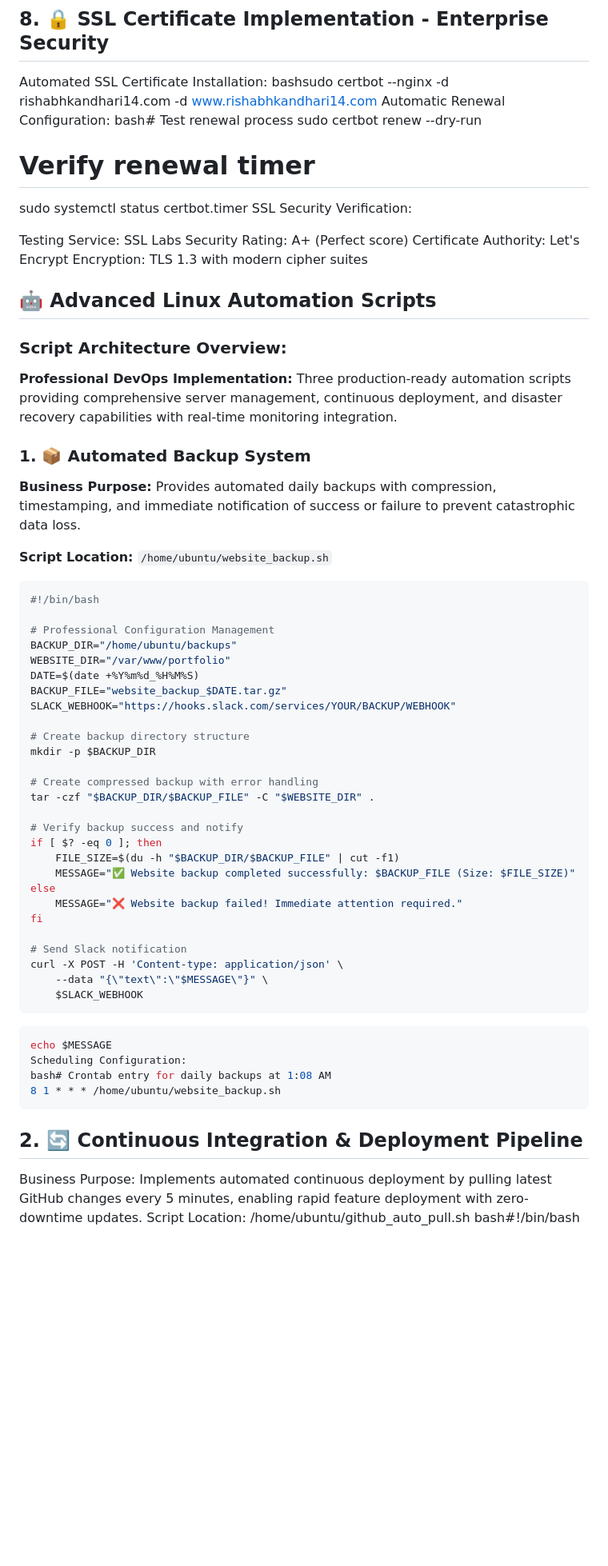
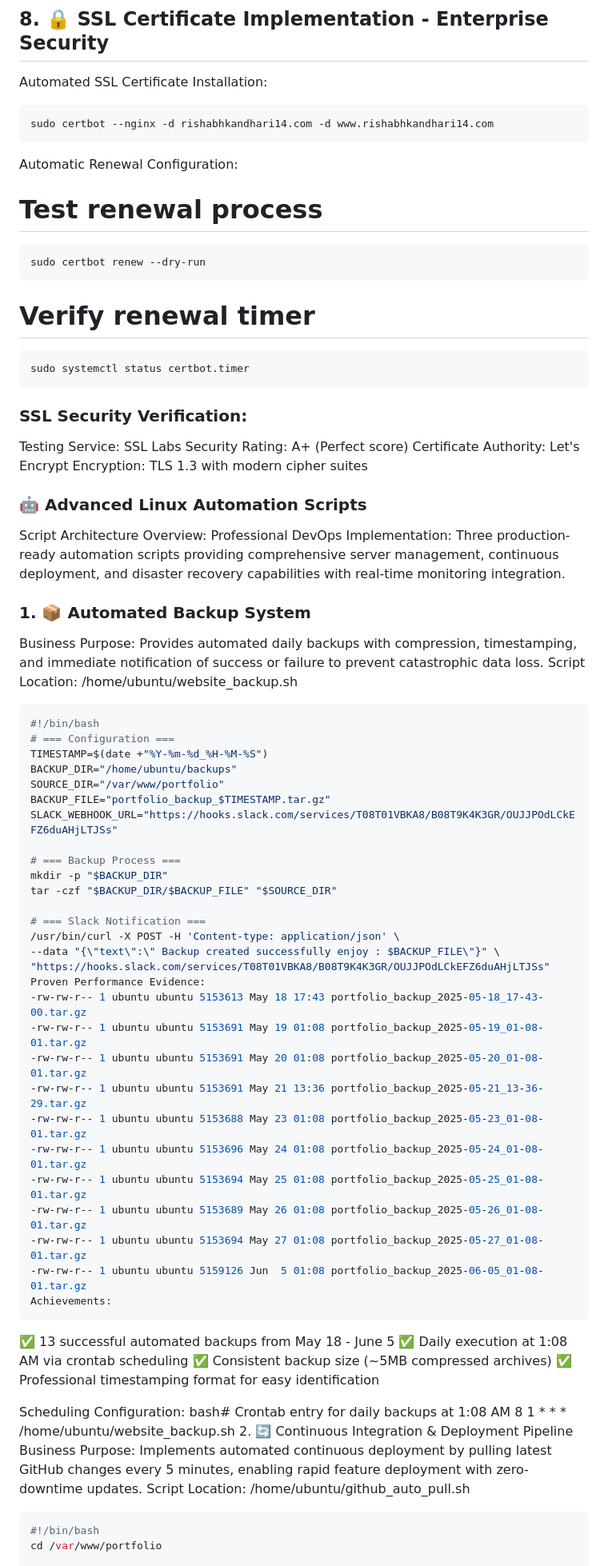
Before and after one commit to KandhariRishabh14/Website_Kandhari, a Markdown page: README.md, the part around one of its changes. Shown at 80% size. Drawn GitHub-style; blank space fills up the shorter version.

````diff
--- a/README.md
+++ b/README.md
@@ -234,69 +234,75 @@ Verification: All global DNS servers showing correct resolution
 
 ## 8. 🔒 SSL Certificate Implementation - Enterprise Security
 Automated SSL Certificate Installation:
-bashsudo certbot --nginx -d rishabhkandhari14.com -d www.rishabhkandhari14.com
+```powershell
+sudo certbot --nginx -d rishabhkandhari14.com -d www.rishabhkandhari14.com
+```
 Automatic Renewal Configuration:
-bash# Test renewal process
+# Test renewal process
+```powershell
 sudo certbot renew --dry-run
+```
+# Verify renewal timer
+```powershell
+sudo systemctl status certbot.timer
+```
+### SSL Security Verification:
 
-# Verify renewal timer
-sudo systemctl status certbot.timer
-SSL Security Verification:
 
 Testing Service: SSL Labs
 Security Rating: A+ (Perfect score)
 Certificate Authority: Let's Encrypt
 Encryption: TLS 1.3 with modern cipher suites
 
-## 🤖 Advanced Linux Automation Scripts
 
-### Script Architecture Overview:
+### 🤖 Advanced Linux Automation Scripts
+Script Architecture Overview:
+Professional DevOps Implementation: Three production-ready automation scripts providing comprehensive server management, continuous deployment, and disaster recovery capabilities with real-time monitoring integration.
+### 1. 📦 Automated Backup System
+Business Purpose: Provides automated daily backups with compression, timestamping, and immediate notification of success or failure to prevent catastrophic data loss.
+Script Location: /home/ubuntu/website_backup.sh
+```powershell
+#!/bin/bash
+# === Configuration ===
+TIMESTAMP=$(date +"%Y-%m-%d_%H-%M-%S")
+BACKUP_DIR="/home/ubuntu/backups"
+SOURCE_DIR="/var/www/portfolio"
+BACKUP_FILE="portfolio_backup_$TIMESTAMP.tar.gz"
+SLACK_WEBHOOK_URL="https://hooks.slack.com/services/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"
 
-**Professional DevOps Implementation:** Three production-ready automation scripts providing comprehensive server management, continuous deployment, and disaster recovery capabilities with real-time monitoring integration.
+# === Backup Process ===
+mkdir -p "$BACKUP_DIR"
+tar -czf "$BACKUP_DIR/$BACKUP_FILE" "$SOURCE_DIR"
 
-### 1. 📦 Automated Backup System
+# === Slack Notification ===
+/usr/bin/curl -X POST -H 'Content-type: application/json' \
+--data "{\"text\":\" Backup created successfully enjoy : $BACKUP_FILE\"}" \
+"https://hooks.slack.com/services/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"
+Proven Performance Evidence:
+-rw-rw-r-- 1 ubuntu ubuntu 5153613 May 18 17:43 portfolio_backup_2025-05-18_17-43-00.tar.gz
+-rw-rw-r-- 1 ubuntu ubuntu 5153691 May 19 01:08 portfolio_backup_2025-05-19_01-08-01.tar.gz
+-rw-rw-r-- 1 ubuntu ubuntu 5153691 May 20 01:08 portfolio_backup_2025-05-20_01-08-01.tar.gz
+-rw-rw-r-- 1 ubuntu ubuntu 5153691 May 21 13:36 portfolio_backup_2025-05-21_13-36-29.tar.gz
+-rw-rw-r-- 1 ubuntu ubuntu 5153688 May 23 01:08 portfolio_backup_2025-05-23_01-08-01.tar.gz
+-rw-rw-r-- 1 ubuntu ubuntu 5153696 May 24 01:08 portfolio_backup_2025-05-24_01-08-01.tar.gz
+-rw-rw-r-- 1 ubuntu ubuntu 5153694 May 25 01:08 portfolio_backup_2025-05-25_01-08-01.tar.gz
+-rw-rw-r-- 1 ubuntu ubuntu 5153689 May 26 01:08 portfolio_backup_2025-05-26_01-08-01.tar.gz
+-rw-rw-r-- 1 ubuntu ubuntu 5153694 May 27 01:08 portfolio_backup_2025-05-27_01-08-01.tar.gz
+-rw-rw-r-- 1 ubuntu ubuntu 5159126 Jun  5 01:08 portfolio_backup_2025-06-05_01-08-01.tar.gz
+Achievements:
+```
+✅ 13 successful automated backups from May 18 - June 5
+✅ Daily execution at 1:08 AM via crontab scheduling
+✅ Consistent backup size (~5MB compressed archives)
+✅ Professional timestamping format for easy identification
 
-**Business Purpose:** Provides automated daily backups with compression, timestamping, and immediate notification of success or failure to prevent catastrophic data loss.
-
-**Script Location:** `/home/ubuntu/website_backup.sh`
-
-```bash
-#!/bin/bash
-
-# Professional Configuration Management
-BACKUP_DIR="/home/ubuntu/backups"
-WEBSITE_DIR="/var/www/portfolio"
-DATE=$(date +%Y%m%d_%H%M%S)
-BACKUP_FILE="website_backup_$DATE.tar.gz"
-SLACK_WEBHOOK="https://hooks.slack.com/services/YOUR/BACKUP/WEBHOOK"
-
-# Create backup directory structure
-mkdir -p $BACKUP_DIR
-
-# Create compressed backup with error handling
-tar -czf "$BACKUP_DIR/$BACKUP_FILE" -C "$WEBSITE_DIR" .
-
-# Verify backup success and notify
-if [ $? -eq 0 ]; then
-    FILE_SIZE=$(du -h "$BACKUP_DIR/$BACKUP_FILE" | cut -f1)
-    MESSAGE="✅ Website backup completed successfully: $BACKUP_FILE (Size: $FILE_SIZE)"
-else
-    MESSAGE="❌ Website backup failed! Immediate attention required."
-fi
-
-# Send Slack notification
-curl -X POST -H 'Content-type: application/json' \
-    --data "{\"text\":\"$MESSAGE\"}" \
-    $SLACK_WEBHOOK
-```
-```bash
-echo $MESSAGE
 Scheduling Configuration:
 bash# Crontab entry for daily backups at 1:08 AM
 8 1 * * * /home/ubuntu/website_backup.sh
-```
-## 2. 🔄 Continuous Integration & Deployment Pipeline
+2. 🔄 Continuous Integration & Deployment Pipeline
 Business Purpose: Implements automated continuous deployment by pulling latest GitHub changes every 5 minutes, enabling rapid feature deployment with zero-downtime updates.
 Script Location: /home/ubuntu/github_auto_pull.sh
-bash#!/bin/bash
+```powershell
+#!/bin/bash
+cd /var/www/portfolio
 
````
Also changed, not shown: other parts of README.md (+218 -122 lines).
